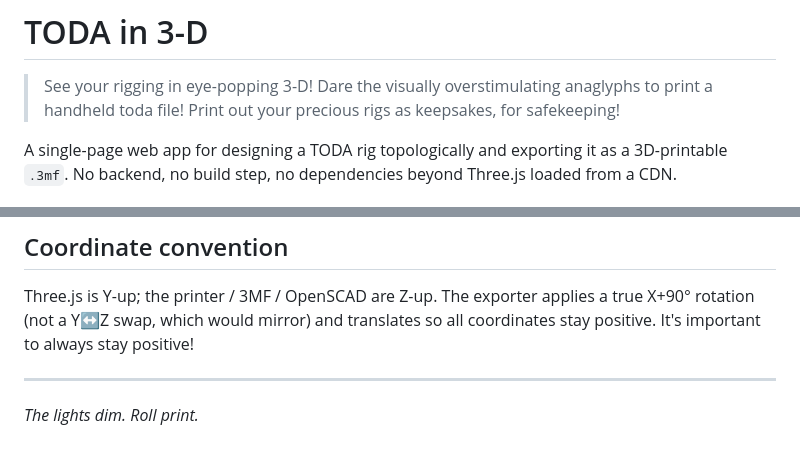
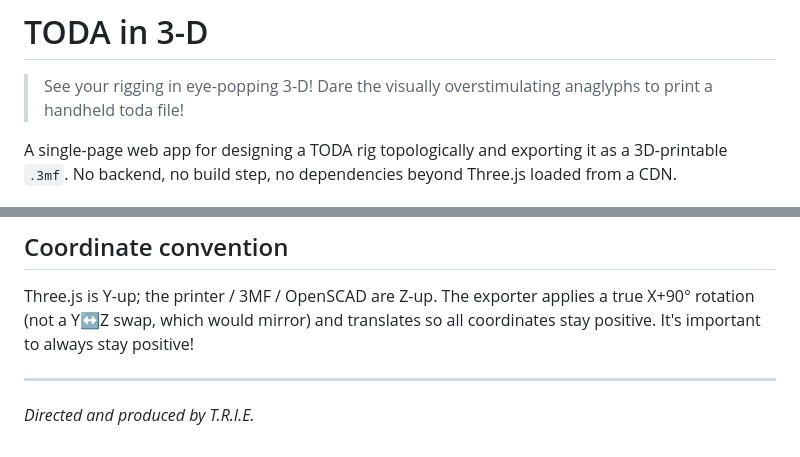
Before and after one commit to T-R-I-E/toda-in-3D, a Markdown page: README.md, 2 parts joined by grey strips. GitHub-like rendering.

Commit message:
stay cool

```diff
--- a/README.md
+++ b/README.md
@@ -2,7 +2,6 @@
 
 > See your rigging in eye-popping 3-D!
 > Dare the visually overstimulating anaglyphs to print a handheld toda file!
-> Print out your precious rigs as keepsakes, for safekeeping!
 
 A single-page web app for designing a TODA rig topologically and
 exporting it as a 3D-printable `.3mf`. No backend, no build step, no
@@ -100,4 +99,4 @@ translates so all coordinates stay positive. It's important to always stay posit
 
 ---
 
-*The lights dim. Roll print.*
+*Directed and produced by T.R.I.E.*
```
